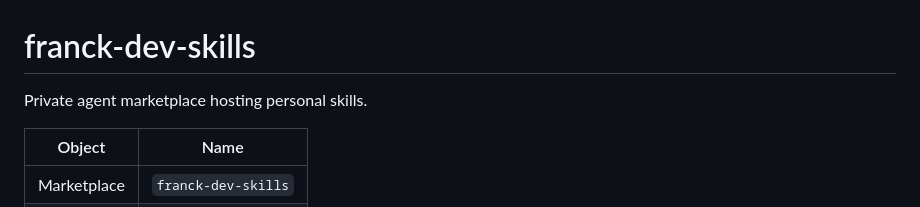
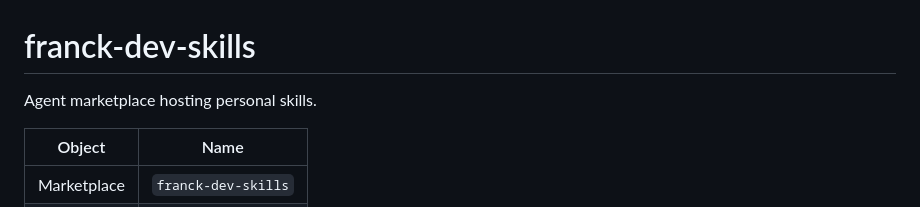
Before and after one commit to Franck-dev-hub/agent-skills, a Markdown page: README.md, the part around one of its changes. GitHub-like rendering.

Commit message:
Update README for clarity and consistency

```diff
--- a/README.md
+++ b/README.md
@@ -1,6 +1,6 @@
 # franck-dev-skills
 
-Private agent marketplace hosting personal skills.
+Agent marketplace hosting personal skills.
 
 | Object      | Name                  |
 |-------------|-----------------------|
```
Also changed, not shown: other parts of README.md (+1 -1 lines).
